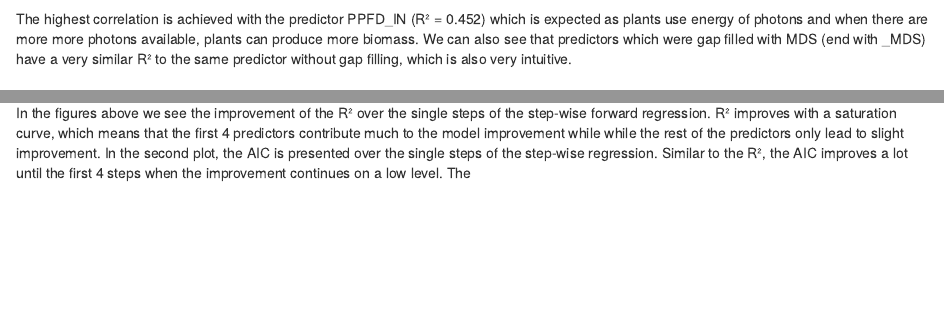
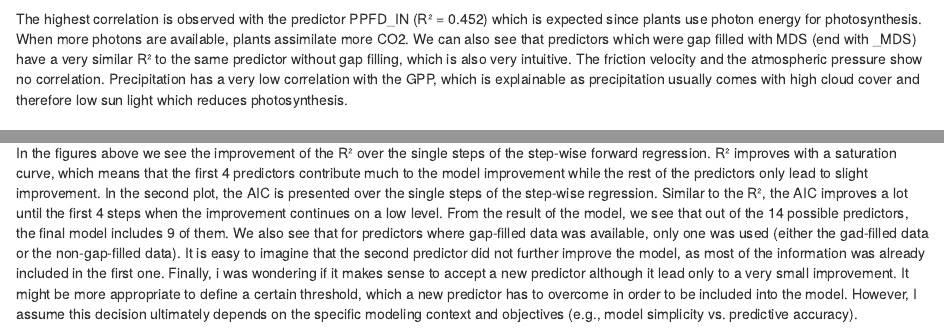
Before and after one commit to famettler/agds_report_fabricemettler, an R Markdown document (vignettes/re_stepwise.Rmd): the page in a window 1100 px wide, from 900 px down, and a second part further down, joined at a grey line. Rendered offline with R 4.5, knitr and Pandoc, with nearby package versions; some code elsewhere in the file could not run offline.

Commit message:
improvements

````diff
--- a/vignettes/re_stepwise.Rmd
+++ b/vignettes/re_stepwise.Rmd
@@ -46,7 +46,7 @@ bivariate_regressions |>
 
 ```
 
-The highest correlation is achieved with the predictor PPFD_IN (R² = 0.452) which is expected as plants use energy of photons and when there are more more photons available, plants can produce more biomass. We can also see that predictors which were gap filled with MDS (end with _MDS) have a very similar R² to the same predictor without gap filling, which is also very intuitive.
+The highest correlation is observed with the predictor PPFD_IN (R² = 0.452) which is expected since plants use photon energy for photosynthesis. When more photons are available, plants assimilate more CO2. We can also see that predictors which were gap filled with MDS (end with _MDS) have a very similar R² to the same predictor without gap filling, which is also very intuitive. The friction velocity and the atmospheric pressure show no correlation. Precipitation has a very low correlation with the GPP, which is explainable as precipitation usually comes with high cloud cover and therefore low sun light which reduces photosynthesis.
 
 ## Stepwise forward regression
 
@@ -96,7 +96,9 @@ aic_plot <- tibble(
 
 aic_plot
 ```
+
 ### Discussion of the results
-In the figures above we see the improvement of the R² over the single steps of the step-wise forward regression. R² improves with a saturation curve, which means that the first 4 predictors contribute much to the model improvement while while the rest of the predictors only lead to slight improvement.
+In the figures above we see the improvement of the R² over the single steps of the step-wise forward regression. R² improves with a saturation curve, which means that the first 4 predictors contribute much to the model improvement while the rest of the predictors only lead to slight improvement.
 In the second plot, the AIC is presented over the single steps of the step-wise regression. Similar to the R², the AIC improves a lot until the first 4 steps when the improvement continues on a low level.
-The
+From the result of the model, we see that out of the 14 possible predictors, the final model includes 9 of them. We also see that for predictors where gap-filled data was available, only one was used (either the gad-filled data or the non-gap-filled data). It is easy to imagine that the second predictor did not further improve the model, as most of the information was already included in the first one.
+Finally, i was wondering if it makes sense to accept a new predictor although it lead only to a very small improvement. It might be more appropriate to define a certain threshold, which a new predictor has to overcome in order to be included into the model. However, I assume this decision ultimately depends on the specific modeling context and objectives (e.g., model simplicity vs. predictive accuracy).
````
Also changed, not shown: vignettes/re_stepwise.Rmd (2 more changed lines).
